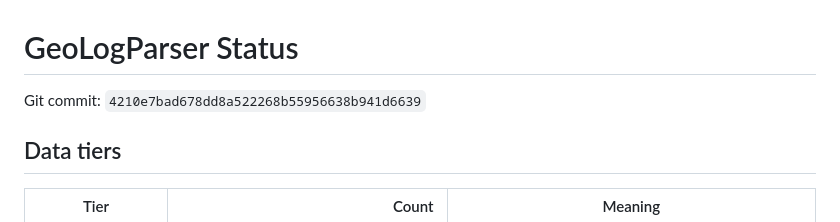
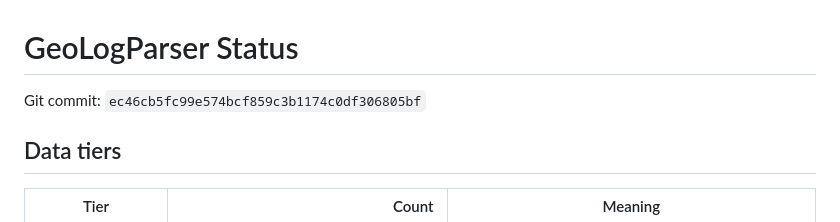
Before and after one commit to Entropic-Silence/GeoLogParser, a Markdown page: docs/status.md, the part around the change. Rendered like a GitHub page.

Commit message:
docs: refresh status after native multimodal audit

```diff
--- a/docs/status.md
+++ b/docs/status.md
@@ -1,7 +1,7 @@
 <!-- AUTO-GENERATED by scripts/update_status.py; evidence dashboard, not a paper result. -->
 # GeoLogParser Status
 
-Git commit: `4210e7bad678dd8a522268b55956638b941d6639`
+Git commit: `ec46cb5fc99e574bcf859c3b1174c0df306805bf`
 
 ## Data tiers
 
```
